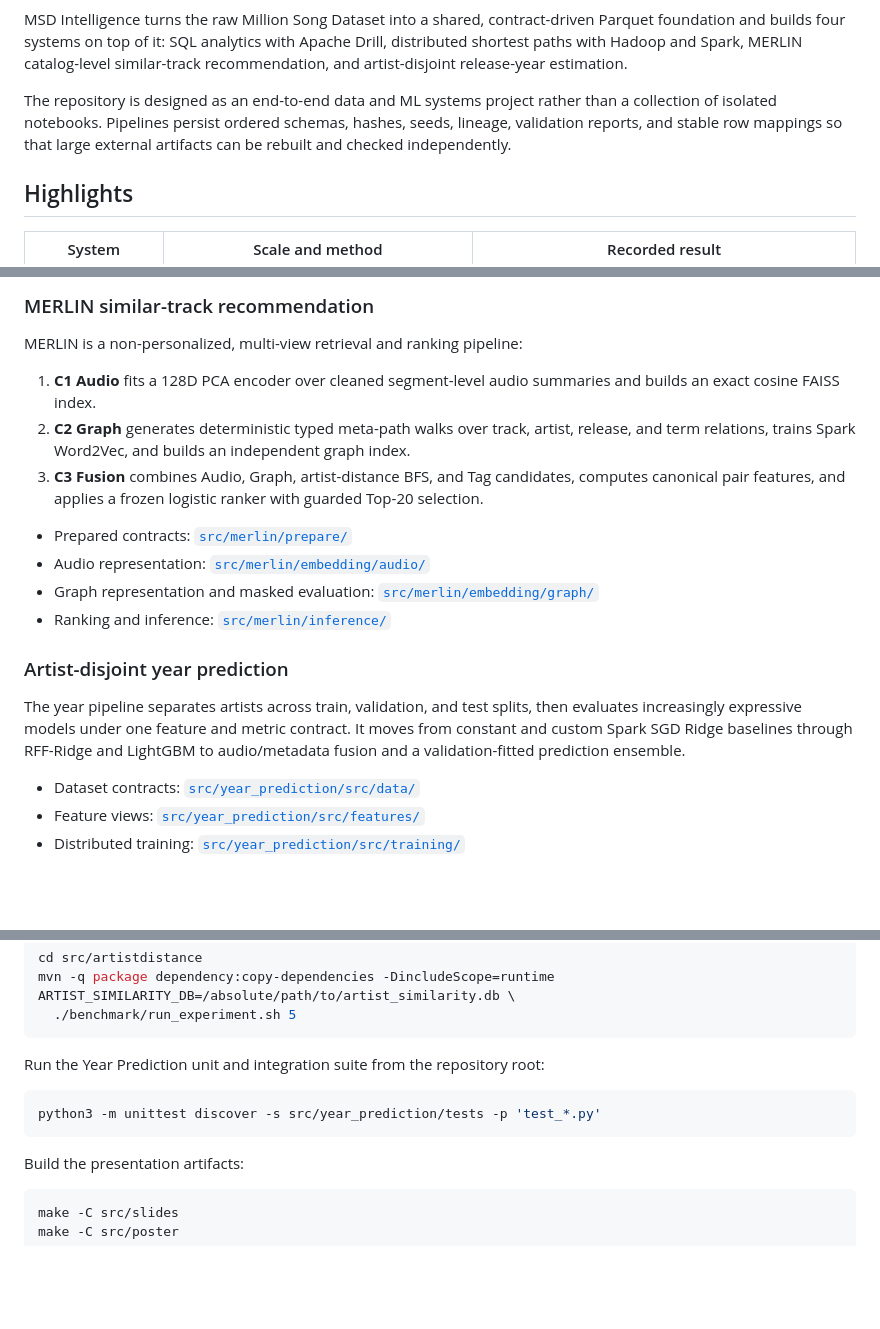
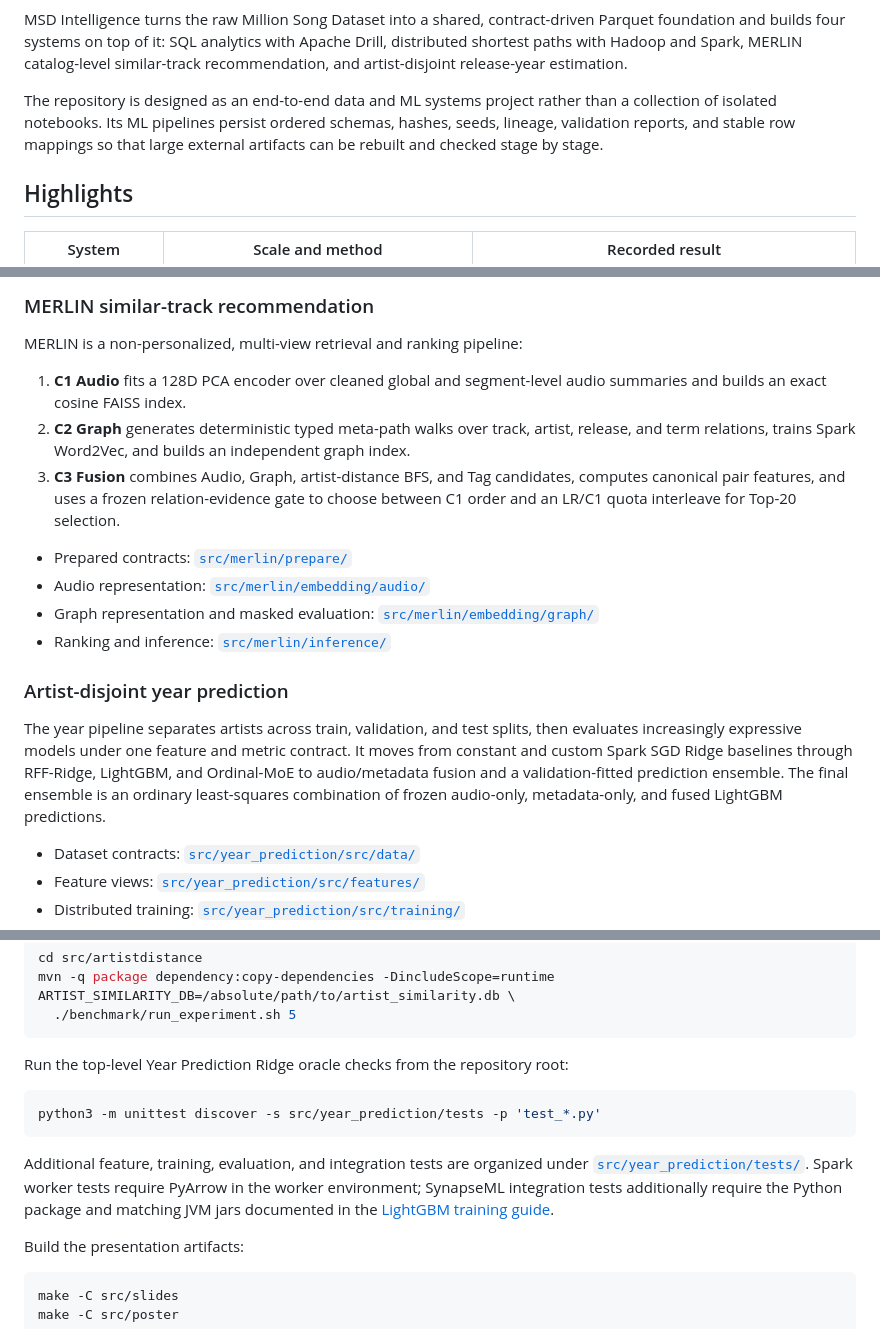
Before and after one commit to EggHeadYao/msd-intelligence, a Markdown page: README.md, 3 parts joined by grey strips. Rendered like a GitHub page; blank space fills up the shorter version.

Commit message:
docs: refine info in README

````diff
--- a/README.md
+++ b/README.md
@@ -15,7 +15,7 @@
 
 MSD Intelligence turns the raw Million Song Dataset into a shared, contract-driven Parquet foundation and builds four systems on top of it: SQL analytics with Apache Drill, distributed shortest paths with Hadoop and Spark, MERLIN catalog-level similar-track recommendation, and artist-disjoint release-year estimation.
 
-The repository is designed as an end-to-end data and ML systems project rather than a collection of isolated notebooks. Pipelines persist ordered schemas, hashes, seeds, lineage, validation reports, and stable row mappings so that large external artifacts can be rebuilt and checked independently.
+The repository is designed as an end-to-end data and ML systems project rather than a collection of isolated notebooks. Its ML pipelines persist ordered schemas, hashes, seeds, lineage, validation reports, and stable row mappings so that large external artifacts can be rebuilt and checked stage by stage.
 
 ## Highlights
 
@@ -65,9 +65,9 @@ The artist graph preserves the direction of `artist_similarity.db`. A shared lev
 
 MERLIN is a non-personalized, multi-view retrieval and ranking pipeline:
 
-1. **C1 Audio** fits a 128D PCA encoder over cleaned segment-level audio summaries and builds an exact cosine FAISS index.
+1. **C1 Audio** fits a 128D PCA encoder over cleaned global and segment-level audio summaries and builds an exact cosine FAISS index.
 2. **C2 Graph** generates deterministic typed meta-path walks over track, artist, release, and term relations, trains Spark Word2Vec, and builds an independent graph index.
-3. **C3 Fusion** combines Audio, Graph, artist-distance BFS, and Tag candidates, computes canonical pair features, and applies a frozen logistic ranker with guarded Top-20 selection.
+3. **C3 Fusion** combines Audio, Graph, artist-distance BFS, and Tag candidates, computes canonical pair features, and uses a frozen relation-evidence gate to choose between C1 order and an LR/C1 quota interleave for Top-20 selection.
 
 - Prepared contracts: [`src/merlin/prepare/`](src/merlin/prepare/README.md)
 - Audio representation: [`src/merlin/embedding/audio/`](src/merlin/embedding/audio/README.md)
@@ -76,7 +76,7 @@ MERLIN is a non-personalized, multi-view retrieval and ranking pipeline:
 
 ### Artist-disjoint year prediction
 
-The year pipeline separates artists across train, validation, and test splits, then evaluates increasingly expressive models under one feature and metric contract. It moves from constant and custom Spark SGD Ridge baselines through RFF-Ridge and LightGBM to audio/metadata fusion and a validation-fitted prediction ensemble.
+The year pipeline separates artists across train, validation, and test splits, then evaluates increasingly expressive models under one feature and metric contract. It moves from constant and custom Spark SGD Ridge baselines through RFF-Ridge, LightGBM, and Ordinal-MoE to audio/metadata fusion and a validation-fitted prediction ensemble. The final ensemble is an ordinary least-squares combination of frozen audio-only, metadata-only, and fused LightGBM predictions.
 
 - Dataset contracts: [`src/year_prediction/src/data/`](src/year_prediction/src/data/README.md)
 - Feature views: [`src/year_prediction/src/features/`](src/year_prediction/src/features/README.md)
@@ -131,11 +131,13 @@ ARTIST_SIMILARITY_DB=/absolute/path/to/artist_similarity.db \
   ./benchmark/run_experiment.sh 5
 ```
 
-Run the Year Prediction unit and integration suite from the repository root:
+Run the top-level Year Prediction Ridge oracle checks from the repository root:
 
 ```bash
 python3 -m unittest discover -s src/year_prediction/tests -p 'test_*.py'
 ```
+
+Additional feature, training, evaluation, and integration tests are organized under [`src/year_prediction/tests/`](src/year_prediction/tests/README.md). Spark worker tests require PyArrow in the worker environment; SynapseML integration tests additionally require the Python package and matching JVM jars documented in the [LightGBM training guide](src/year_prediction/src/training/lightgbm/README.md).
 
 Build the presentation artifacts:
 
````
Also changed, not shown: other parts of README.md (+2 -1 lines).
